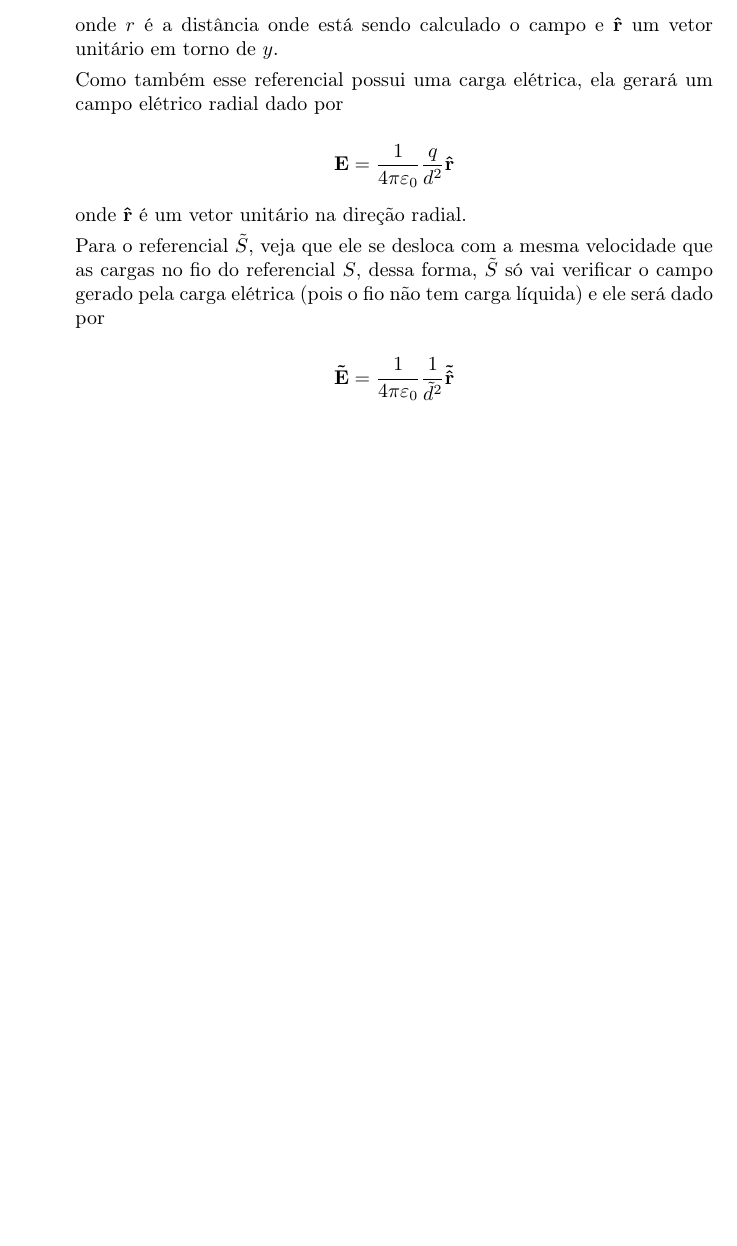
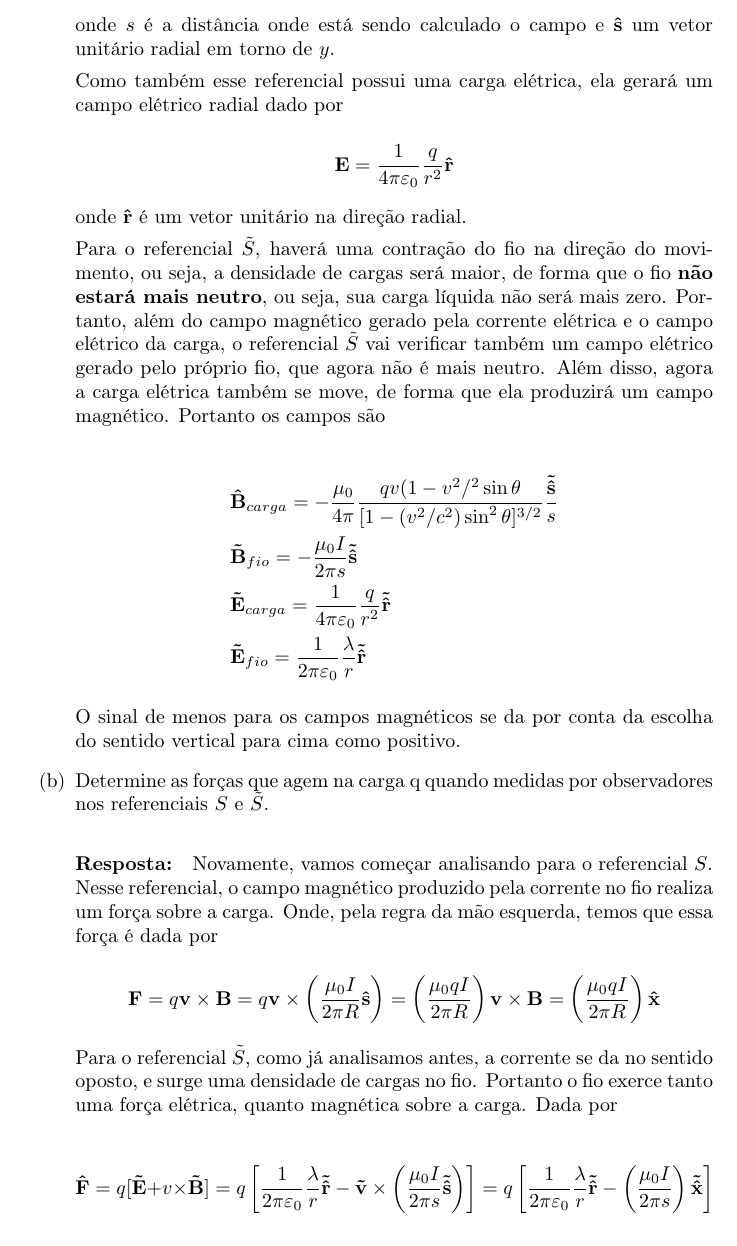
Before and after one commit to asm444/Os-Monitores, a LaTeX document (Física Moderna IA/Resolução/Primeira Lista.tex): part of page 13 of 15 before the commit and part of page 13 of 16 after it, cut so that both start at the same text, the shorter picture padded with empty space. Compiled offline with pdfLaTeX.

Commit message:
Adicionado Exercício 10 completo

```diff
--- a/Física Moderna IA/Resolução/Primeira Lista.tex
+++ b/Física Moderna IA/Resolução/Primeira Lista.tex
@@ -547,20 +547,39 @@ Considere um fio onde corre uma corrente $I$. No referencial do laboratório, qu
 \end{equation*}
 
-onde $r$ é a distância onde está sendo calculado o campo e $\mathbf{\hat{r}}$ um vetor unitário em torno de $y$.
+onde $s$ é a distância onde está sendo calculado o campo e $\mathbf{\hat{s}}$ um vetor unitário radial em torno de $y$.
 
 Como também esse referencial possui uma carga elétrica, ela gerará um campo elétrico radial dado por
 
 \begin{equation*}
-\mathbf{E} = \frac{1}{4\pi \varepsilon_0}\frac{q}{d^2}\mathbf{\hat{r}}
+\mathbf{E} = \frac{1}{4\pi \varepsilon_0}\frac{q}{r^2}\mathbf{\hat{r}}
 \end{equation*}
 
 onde $\mathbf{\hat{r}}$ é um vetor unitário na direção radial.
 
-Para o referencial $\tilde{S}$, veja que ele se desloca com a mesma velocidade que as cargas no fio do referencial $S$, dessa forma, $\tilde{S}$ só vai verificar o campo gerado pela carga elétrica (pois o fio não tem carga líquida) e ele será dado por
+Para o referencial $\tilde{S}$, haverá uma contração do fio na direção do movimento, ou seja, a densidade de cargas será maior, de forma que o fio \textbf{não estará mais neutro}, ou seja, sua carga líquida não será mais zero. Portanto, além do campo magnético gerado pela corrente elétrica e o campo elétrico da carga, o referencial $\tilde{S}$ vai verificar também um campo elétrico gerado pelo próprio fio, que agora não é mais neutro. Além disso, agora a carga elétrica também se move, de forma que ela produzirá um campo magnético. Portanto os campos são
+
+\begin{align*}
+&\mathbf{\hat{B}}_{carga}=-\frac{\mu_0}{4\pi}\frac{qv(1-v^2/^2\sin\theta}{[1-(v^2/c^2)\sin^2\theta]^{3/2}}\frac{\mathbf{\tilde{\hat{s}}}}{s}\\
+&\mathbf{\tilde{B}}_{fio} = -\frac{\mu_0I}{2\pi s}\mathbf{\tilde{\hat{s}}} \\
+&\mathbf{\tilde{E}}_{carga} = \frac{1}{4\pi \varepsilon_0}\frac{q}{r^2}\mathbf{\tilde{\hat{r}}}\\
+&\mathbf{\tilde{E}}_{fio} = \frac{1}{2\pi \varepsilon_0}\frac{\lambda}{r}\mathbf{\tilde{\hat{r}}}
+\end{align*}
+
+O sinal de menos para os campos magnéticos se da por conta da escolha do sentido vertical para cima como positivo.
+\item[(b)]Determine as forças que agem na carga q quando medidas por observadores nos referenciais $S$ e $\tilde{S}$.
+
+\paragraph{Resposta:} Novamente, vamos começar analisando para o referencial $S$. Nesse referencial, o campo magnético produzido pela corrente no fio realiza um força  sobre a carga. Onde, pela regra da mão esquerda, temos que essa força é dada por
 
 \begin{equation*}
-\mathbf{\tilde{E}} = \frac{1}{4\pi \varepsilon_0}\frac{1}{\tilde{d}^2}\mathbf{\tilde{\hat{r}}}
+	\mathbf{F} = q\mathbf{v}\times\mathbf{B} = q\mathbf{v}\times\left(\frac{\mu_0I}{2\pi R}\mathbf{\hat{s}}\right) = \left(\frac{\mu_0 q I}{2\pi R}\right)\mathbf{v}\times \mathbf{B} = \left(\frac{\mu_0 q I}{2\pi R}\right)\mathbf{\hat{x}}
 \end{equation*}
+
+Para o referencial $\tilde{S}$, como já analisamos antes, a corrente se da no sentido oposto, e surge uma densidade de cargas no fio. Portanto o fio exerce tanto uma força elétrica, quanto magnética sobre a carga. Dada por
+
+\begin{equation*}
+\mathbf{\hat{F}} = q[\mathbf{\tilde{E}} + v\times \mathbf{\tilde{B}}] = q\left[\frac{1}{2\pi \varepsilon_0}\frac{\lambda}{r}\mathbf{\tilde{\hat{r}}} - \mathbf{\tilde{v}}\times\left(\frac{\mu_0I}{2\pi s}\mathbf{\tilde{\hat{s}}}\right)\right] = q\left[\frac{1}{2\pi \varepsilon_0}\frac{\lambda}{r}\mathbf{\tilde{\hat{r}}}-\left(\frac{\mu_0 I}{2\pi s}\right)\mathbf{\tilde{\hat{x}}}\right]
+\end{equation*}
+
 \end{itemize}
 
  %%%%%%%%%%%%%%%%%%%%%%%%%%%%%%%
```
Also changed, not shown: Física Moderna IA/Resolução/Primeira Lista.pdf, Física Moderna IA/Resolução/Primeira Lista.tex (2 more changed lines), 3 other files.
